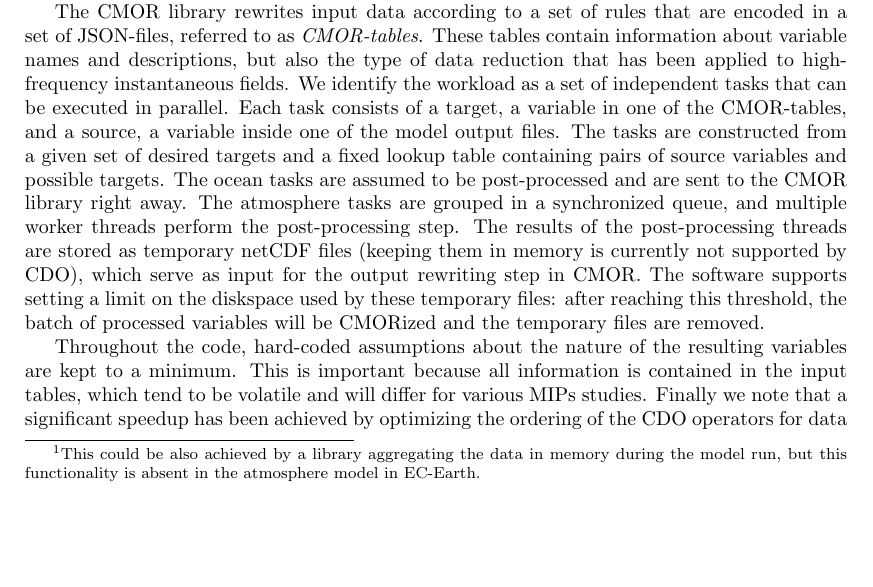
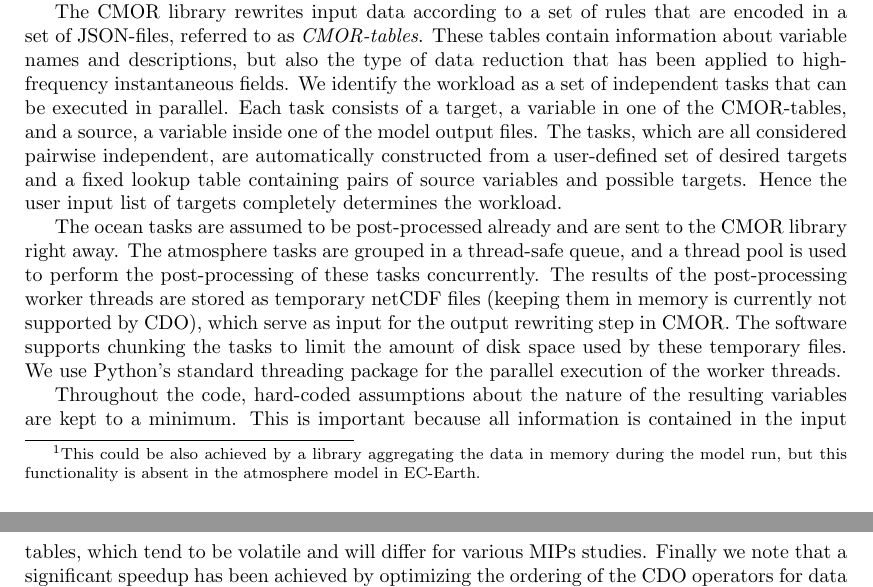
Before and after one commit to goord/ece2cmor3-paper, a LaTeX paper (ece2cmor3.tex): part of page 2 of 5 before the commit and two parts of pages 2 and 3 of 5 after it, the two joined at a grey line, cut so that both start at the same text, the shorter picture padded with empty space. Compiled offline with pdfLaTeX.

Commit message:
Added more explanation on task construction

```diff
--- a/ece2cmor3.tex
+++ b/ece2cmor3.tex
@@ -183,17 +183,21 @@ contain information about variable names and descriptions, but also the type of
 data reduction that has been applied to high-frequency instantaneous fields. We
 identify the workload as a set of independent tasks that can be executed in
 parallel. Each task consists of a target, a variable in one of the CMOR-tables,
-and a source, a variable inside one of the model output files. The tasks are
-constructed from a given set of desired targets and a fixed lookup table
-containing pairs of source variables and possible targets. The ocean tasks
-are assumed to be post-processed and are sent to the CMOR library right away.
-The atmosphere tasks are grouped in a synchronized queue, and multiple worker
-threads perform the post-processing step. The results of the post-processing
-threads are stored as temporary netCDF files (keeping them in memory is
-currently not supported by CDO), which serve as input for the output rewriting
-step in CMOR. The software supports setting a limit on the diskspace used by
-these temporary files: after reaching this threshold, the batch of processed
-variables will be CMORized and the temporary files are removed.
+and a source, a variable inside one of the model output files. The tasks, which
+are all considered pairwise independent, are automatically constructed from a
+user-defined set of desired targets and a fixed lookup table containing pairs of
+source variables and possible targets. Hence the user input list of targets
+completely determines the workload.
+
+The ocean tasks are assumed to be post-processed already and are sent to the
+CMOR library right away. The atmosphere tasks are grouped in a thread-safe
+queue, and a thread pool is used to perform the post-processing of these
+tasks concurrently. The results of the post-processing worker threads are
+stored as temporary netCDF files (keeping them in memory is currently not
+supported by CDO), which serve as input for the output rewriting step in CMOR.
+The software supports chunking the tasks to limit the amount of disk space used
+by these temporary files. We use Python's standard threading package for the
+parallel execution of the worker threads.
 
 \begin{figure}[ht]
  \centering
```
Also changed, not shown: TODO.txt (+6 -2 lines).
